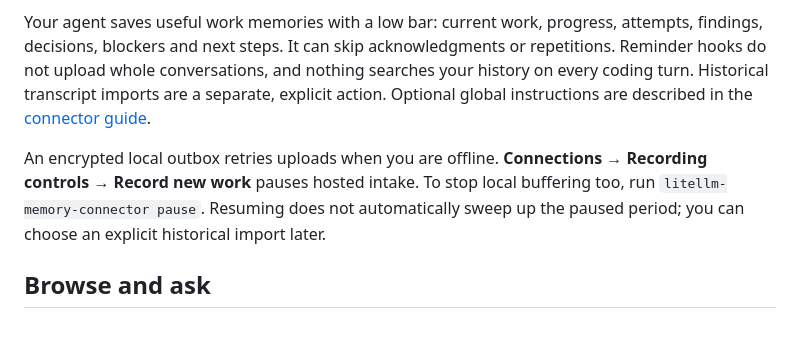
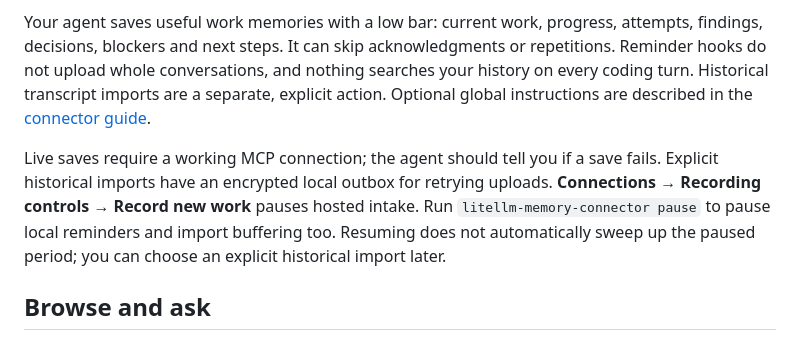
Before and after one commit to BerriAI/litellm-memory, a Markdown page: docs/member-guide.md, the part around the change. GitHub-like rendering.

Commit message:
Clarify failed live saves versus offline history imports

```diff
--- a/docs/member-guide.md
+++ b/docs/member-guide.md
@@ -12,7 +12,7 @@ Ask your agent to remember what you’re working on, then let it finish saving.
 
 Your agent saves useful work memories with a low bar: current work, progress, attempts, findings, decisions, blockers and next steps. It can skip acknowledgments or repetitions. Reminder hooks do not upload whole conversations, and nothing searches your history on every coding turn. Historical transcript imports are a separate, explicit action. Optional global instructions are described in the [connector guide](connectors.md).
 
-An encrypted local outbox retries uploads when you are offline. **Connections → Recording controls → Record new work** pauses hosted intake. To stop local buffering too, run `litellm-memory-connector pause`. Resuming does not automatically sweep up the paused period; you can choose an explicit historical import later.
+Live saves require a working MCP connection; the agent should tell you if a save fails. Explicit historical imports have an encrypted local outbox for retrying uploads. **Connections → Recording controls → Record new work** pauses hosted intake. Run `litellm-memory-connector pause` to pause local reminders and import buffering too. Resuming does not automatically sweep up the paused period; you can choose an explicit historical import later.
 
 ## Browse and ask
 
```
